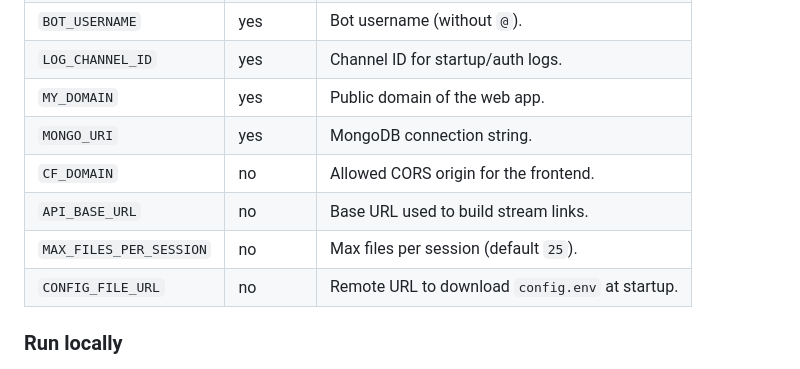
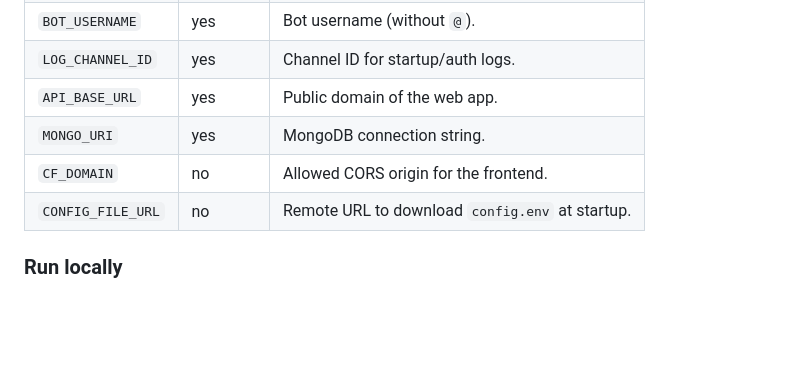
Before and after one commit to jaungimein/index, a Markdown page: README.md, the part around the change. Drawn GitHub-style; blank space fills up the shorter version.

```diff
--- a/README.md
+++ b/README.md
@@ -72,11 +72,9 @@ cp config.env.sample config.env
 | `OWNER_ID` | yes | Telegram user ID of the bot owner/admin. |
 | `BOT_USERNAME` | yes | Bot username (without `@`). |
 | `LOG_CHANNEL_ID` | yes | Channel ID for startup/auth logs. |
-| `MY_DOMAIN` | yes | Public domain of the web app. |
+| `API_BASE_URL` | yes | Public domain of the web app. |
 | `MONGO_URI` | yes | MongoDB connection string. |
 | `CF_DOMAIN` | no | Allowed CORS origin for the frontend. |
-| `API_BASE_URL` | no | Base URL used to build stream links. |
-| `MAX_FILES_PER_SESSION` | no | Max files per session (default `25`). |
 | `CONFIG_FILE_URL` | no | Remote URL to download `config.env` at startup. |
 
 ### Run locally
```
